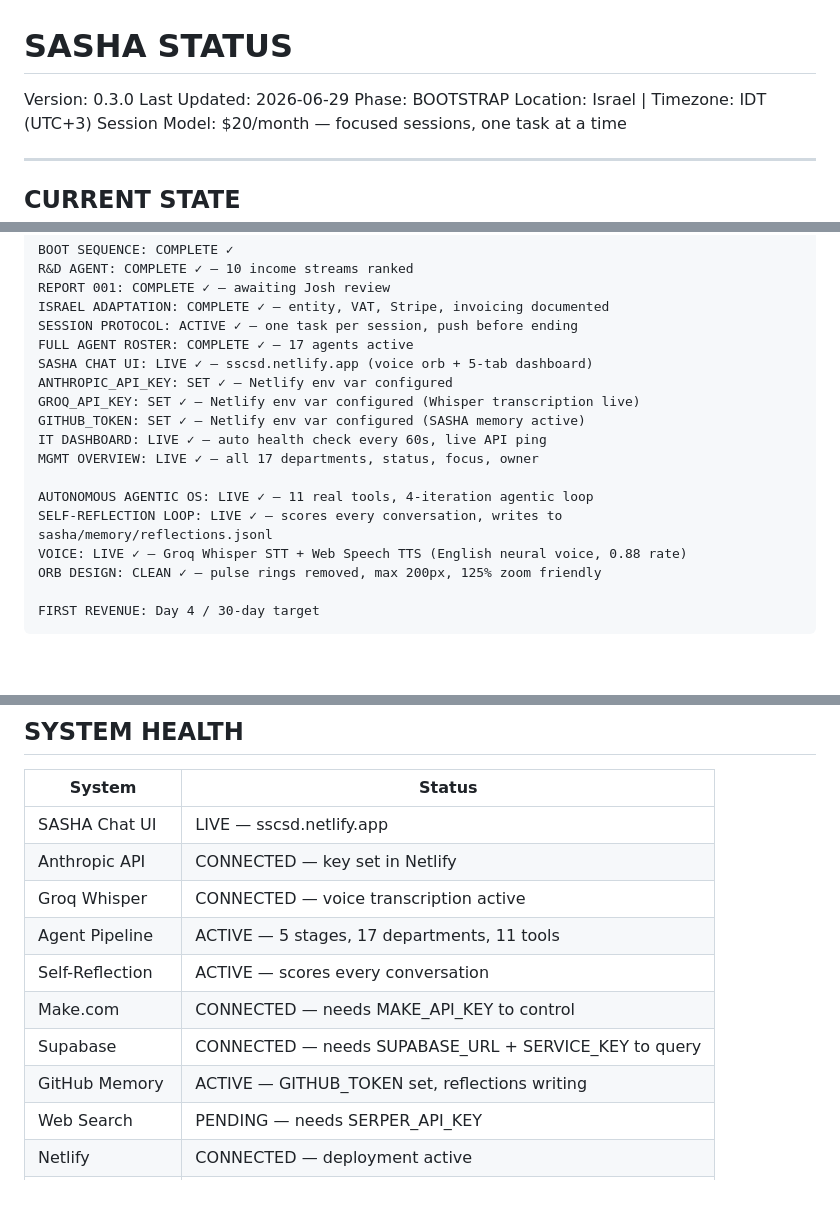
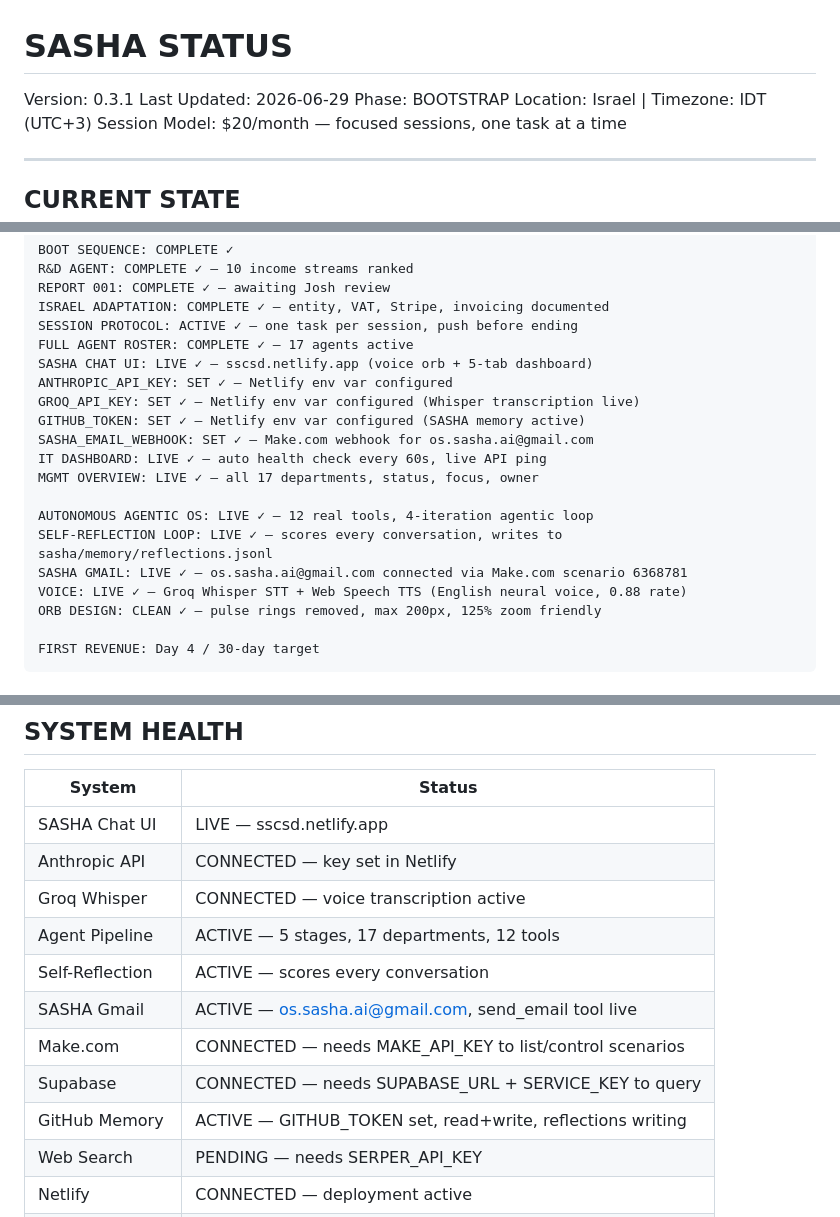
Before and after one commit to jjoshjjohnson/-ssc-dashboard, a Markdown page: sasha/STATUS.md, 3 parts joined by grey strips. Rendered like a GitHub page; blank space fills up the shorter version.

```diff
--- a/sasha/STATUS.md
+++ b/sasha/STATUS.md
@@ -1,5 +1,5 @@
 # SASHA STATUS
-Version: 0.3.0
+Version: 0.3.1
 Last Updated: 2026-06-29
 Phase: BOOTSTRAP
 Location: Israel | Timezone: IDT (UTC+3)
@@ -20,11 +20,13 @@ SASHA CHAT UI: LIVE ✓ — sscsd.netlify.app (voice orb + 5-tab dashboard)
 ANTHROPIC_API_KEY: SET ✓ — Netlify env var configured
 GROQ_API_KEY: SET ✓ — Netlify env var configured (Whisper transcription live)
 GITHUB_TOKEN: SET ✓ — Netlify env var configured (SASHA memory active)
+SASHA_EMAIL_WEBHOOK: SET ✓ — Make.com webhook for os.sasha.ai@gmail.com
 IT DASHBOARD: LIVE ✓ — auto health check every 60s, live API ping
 MGMT OVERVIEW: LIVE ✓ — all 17 departments, status, focus, owner
 
-AUTONOMOUS AGENTIC OS: LIVE ✓ — 11 real tools, 4-iteration agentic loop
+AUTONOMOUS AGENTIC OS: LIVE ✓ — 12 real tools, 4-iteration agentic loop
 SELF-REFLECTION LOOP: LIVE ✓ — scores every conversation, writes to sasha/memory/reflections.jsonl
+SASHA GMAIL: LIVE ✓ — os.sasha.ai@gmail.com connected via Make.com scenario 6368781
 VOICE: LIVE ✓ — Groq Whisper STT + Web Speech TTS (English neural voice, 0.88 rate)
 ORB DESIGN: CLEAN ✓ — pulse rings removed, max 200px, 125% zoom friendly
 
@@ -199,11 +209,12 @@ Target: $5,000 MRR by day 30
 | SASHA Chat UI | LIVE — sscsd.netlify.app |
 | Anthropic API | CONNECTED — key set in Netlify |
 | Groq Whisper | CONNECTED — voice transcription active |
-| Agent Pipeline | ACTIVE — 5 stages, 17 departments, 11 tools |
+| Agent Pipeline | ACTIVE — 5 stages, 17 departments, 12 tools |
 | Self-Reflection | ACTIVE — scores every conversation |
-| Make.com | CONNECTED — needs MAKE_API_KEY to control |
+| SASHA Gmail | ACTIVE — os.sasha.ai@gmail.com, send_email tool live |
+| Make.com | CONNECTED — needs MAKE_API_KEY to list/control scenarios |
 | Supabase | CONNECTED — needs SUPABASE_URL + SERVICE_KEY to query |
-| GitHub Memory | ACTIVE — GITHUB_TOKEN set, reflections writing |
+| GitHub Memory | ACTIVE — GITHUB_TOKEN set, read+write, reflections writing |
 | Web Search | PENDING — needs SERPER_API_KEY |
 | Netlify | CONNECTED — deployment active |
 | GitHub | CONNECTED — jjoshjjohnson/-ssc-dashboard |
```
Also changed, not shown: other parts of sasha/STATUS.md (+17 -9 lines).
